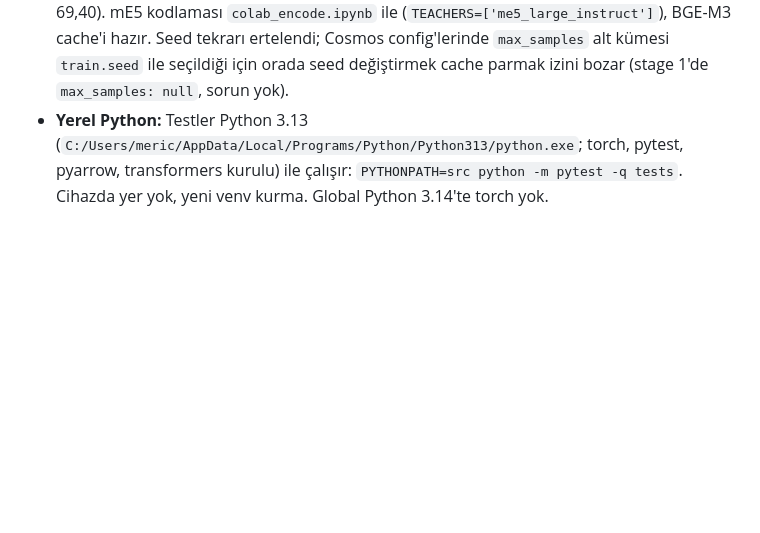
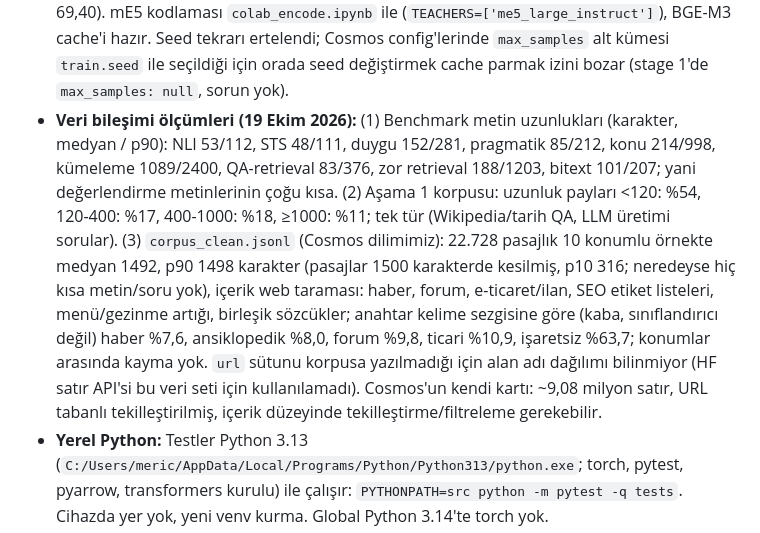
Before and after one commit to mericberktas/bitirme, a Markdown page: CLAUDE.md, the part around the change. Rendered like a GitHub page; blank space fills up the shorter version.

Commit message:
Record the measured text-length and content mix of the benchmark, stage-1 and Cosmos corpora
Co-Authored-By: Claude Sonnet 5.5 <noreply@anthropic.com>

```diff
--- a/CLAUDE.md
+++ b/CLAUDE.md
@@ -45,6 +45,7 @@ Git reposu yalnızca kodu (paket, config, notebook, test) tutar. `rapor/` (LaTeX
 - **Aşama 1 sonuçları (TR-MTEB, kendi ölçümümüz, düz protokol, tek seed, 18 Ekim 2026):** Mean(task): damıtma BGE-M3+Qwen 1:1 **62,77**, damıtma BGE-M3 tek **62,72**, damıtma Qwen3-8B tek **61,05**, contrastive (mnrl, scale 20, batch 128) **59,62**, ham öğrenci 48,83; referanslar: lab 1k-embed 61,41, lab 8K-embed 67,03, BGE-M3 67,20, Qwen3-8B 67,96. Bitext hariç: 62,02 / 61,99 / 60,41 / 59,62 / lab 1k-embed 60,95. Bulgular: (1) damıtma contrastive'i +1,4 ile +3,2 puan geçti (22/26 görevde BGE ve ikili), aynı verinin küçüklüğüne rağmen; (2) ikili öğretmen en iyi tekile (BGE) göre +0,05, yani fark yok (26 görevin 13'ünde önde); oracle tavanı (+1,4) gerçekleşmedi; (3) güçlü öğretmen (Qwen, 67,96) daha zayıf öğrenci verdi (61,05) BGE'den (62,72); öğrenci-öğretmen cosine'ı Qwen için 0,67, BGE için 0,77 (kapasite farkı hipotezi, test edilmedi); (4) hâlâ öğretmenlerin ~5 puan altı, Classification grubu öğretmen seviyesinde (72,6 vs 72,7-73,1). Doğrulama MRR'ı (contrastive 0,903, damıtma 0,82-0,83) TR-MTEB sıralamasını yansıtmadı: contrastive'e yanlıydı. Tek seed, TR-MTEB gürültüsü ölçülmedi; ~1 puandan küçük farklar çözülmüş sayılmaz.
 - **Aşama 1 ağırlık ablation sonuçları (TR-MTEB, düz protokol, tek seed, 19 Ekim 2026):** Mean(task): BGE:Qwen **3:1 = 63,02**, 1:1 = 62,77, yalnız BGE = 62,72, Qwen kademeli (0→1, adım 0-900) = 62,49, **1:3 = 62,05**, yalnız Qwen = 61,05 (bitext hariç: 62,27 / 62,02 / 61,99 / 61,79 / 61,41 / 60,41). Dört ikili koşunun Mean(task) aralığı 0,96 puan. 1:3, 1:1'e göre 26 görevin yalnızca 5'inde önde (ortalama −0,72, medyan −0,94): Qwen ağırlıklı karışım tutarlı biçimde kötü. 3:1, 1:1'e göre 16/26 görevde önde (+0,25) ve en iyi tekile (BGE) +0,30: gürültü içinde, ikili öğretmenin en iyi tekili geçtiği gösterilmedi. Kademeli Qwen (kapasite farkı hipotezi) yardım etmedi (1:1'e göre −0,28, 5/26). Grup düzeyinde: NLI BGE payıyla birlikte artıyor (58,7 → 59,9 → 60,7; yalnız BGE 61,2), kümeleme Qwen payıyla (63,1 → 63,4 → 63,9), zor retrieval hepsinde 32,5-33,4 (öğretmenler 41-46). En iyi öğrenci (63,02) öğretmenlerin ~4-5 puan altında. Ağırlık seçimi için TR-MTEB kullanıldı, bu yüzden ablation olarak raporlanmalı.
 - **mE5 deneyleri (planlı, sonuç yok):** `stage1_single_me5.yaml` (tek mE5) ve `stage1_two_bge_m3_me5.yaml` (BGE-M3 + mE5, eşit ağırlık; `teachers.0` = bge_m3, `teachers.1` = me5_large_instruct). Gerekçe: Qwen kapasite farkı yüzünden daha zayıf öğrenci verdi; mE5 ve BGE-M3 aynı boyut sınıfında (~560M). Kendi TR-MTEB ölçümümüzde mE5 26 görevin 17'sinde BGE-M3'ü geçiyor (STS, QA retrieval, haber sınıflandırma), BGE NLI/duyguda önde; görev bazlı oracle BGE+mE5 = 68,58 (en iyi tekil 67,51; BGE+Qwen 69,40). mE5 kodlaması `colab_encode.ipynb` ile (`TEACHERS=['me5_large_instruct']`), BGE-M3 cache'i hazır. Seed tekrarı ertelendi; Cosmos config'lerinde `max_samples` alt kümesi `train.seed` ile seçildiği için orada seed değiştirmek cache parmak izini bozar (stage 1'de `max_samples: null`, sorun yok).
+- **Veri bileşimi ölçümleri (19 Ekim 2026):** (1) Benchmark metin uzunlukları (karakter, medyan / p90): NLI 53/112, STS 48/111, duygu 152/281, pragmatik 85/212, konu 214/998, kümeleme 1089/2400, QA-retrieval 83/376, zor retrieval 188/1203, bitext 101/207; yani değerlendirme metinlerinin çoğu kısa. (2) Aşama 1 korpusu: uzunluk payları <120: %54, 120-400: %17, 400-1000: %18, ≥1000: %11; tek tür (Wikipedia/tarih QA, LLM üretimi sorular). (3) `corpus_clean.jsonl` (Cosmos dilimimiz): 22.728 pasajlık 10 konumlu örnekte medyan 1492, p90 1498 karakter (pasajlar 1500 karakterde kesilmiş, p10 316; neredeyse hiç kısa metin/soru yok), içerik web taraması: haber, forum, e-ticaret/ilan, SEO etiket listeleri, menü/gezinme artığı, birleşik sözcükler; anahtar kelime sezgisine göre (kaba, sınıflandırıcı değil) haber %7,6, ansiklopedik %8,0, forum %9,8, ticari %10,9, işaretsiz %63,7; konumlar arasında kayma yok. `url` sütunu korpusa yazılmadığı için alan adı dağılımı bilinmiyor (HF satır API'si bu veri seti için kullanılamadı). Cosmos'un kendi kartı: ~9,08 milyon satır, URL tabanlı tekilleştirilmiş, içerik düzeyinde tekilleştirme/filtreleme gerekebilir.
 - **Yerel Python:** Testler Python 3.13 (`C:/Users/meric/AppData/Local/Programs/Python/Python313/python.exe`; torch, pytest, pyarrow, transformers kurulu) ile çalışır: `PYTHONPATH=src python -m pytest -q tests`. Cihazda yer yok, yeni venv kurma. Global Python 3.14'te torch yok.
 - **Öğretmen seçimi (ölçüme dayalı):** Qwen3-8B (67,96) > Qwen3-4B (66,03, fark >1 puan; bu yüzden elendi). Görev bazlı oracle tavanı: Qwen8B+BGE-M3+mE5 için 69,7 (en iyi tek öğretmene +1,8); BGE-M3 NLI/duygu'da, Qwen zor retrieval/kümelemede, mE5 STS/haber sınıflandırmada güçlü. İki öğretmenli çift için öneri: Qwen3-8B + BGE-M3.
 - **Birincil benchmark:** TR-MTEB (sürümü sabitle; bitext dahil ve hariç ortalama ver). İkincil: Mizan, TabiBench IR+STS, STSb-TR/All-NLI-TR. Test setleri eğitim verisinden dekontamine edilir.
```
